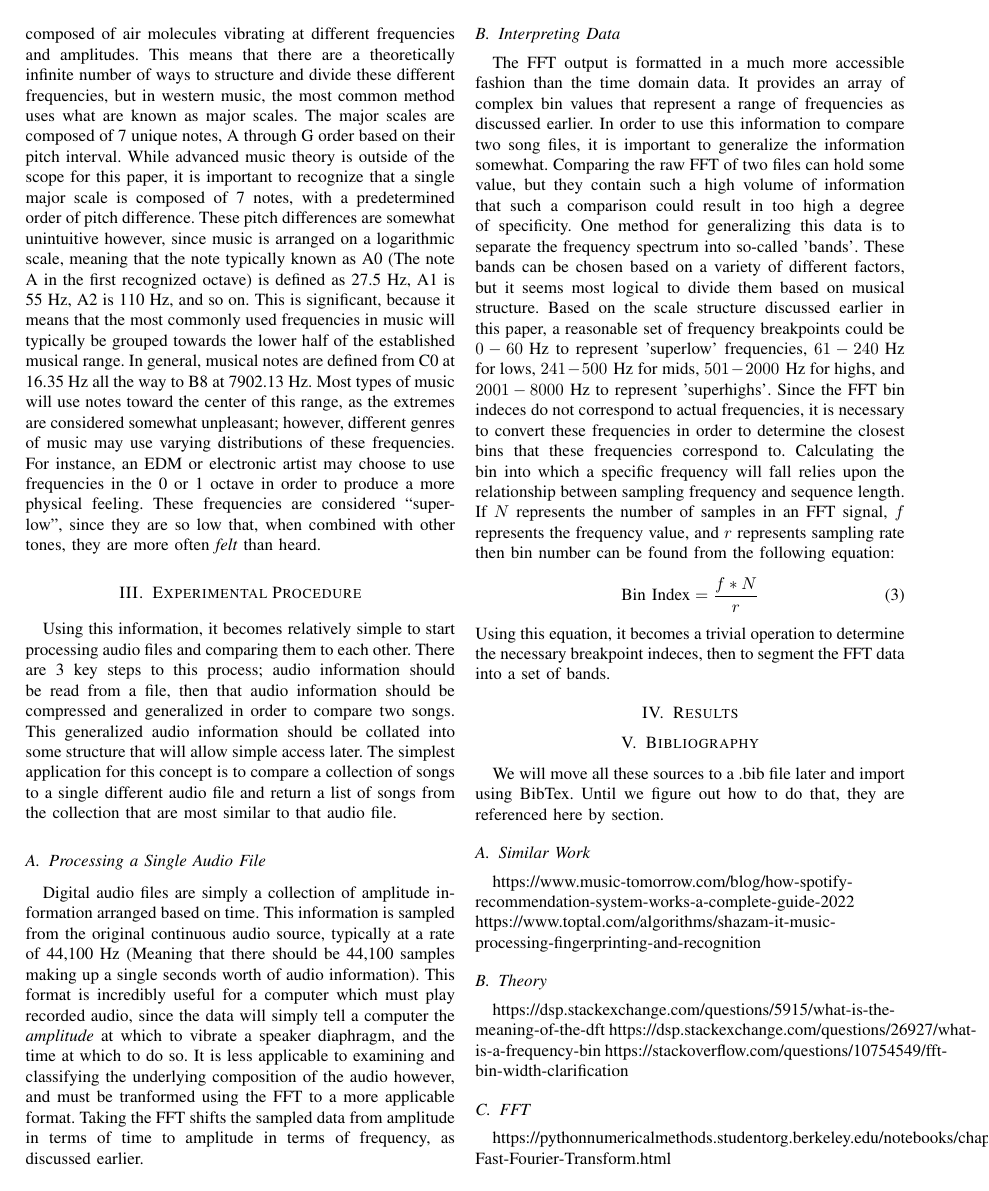
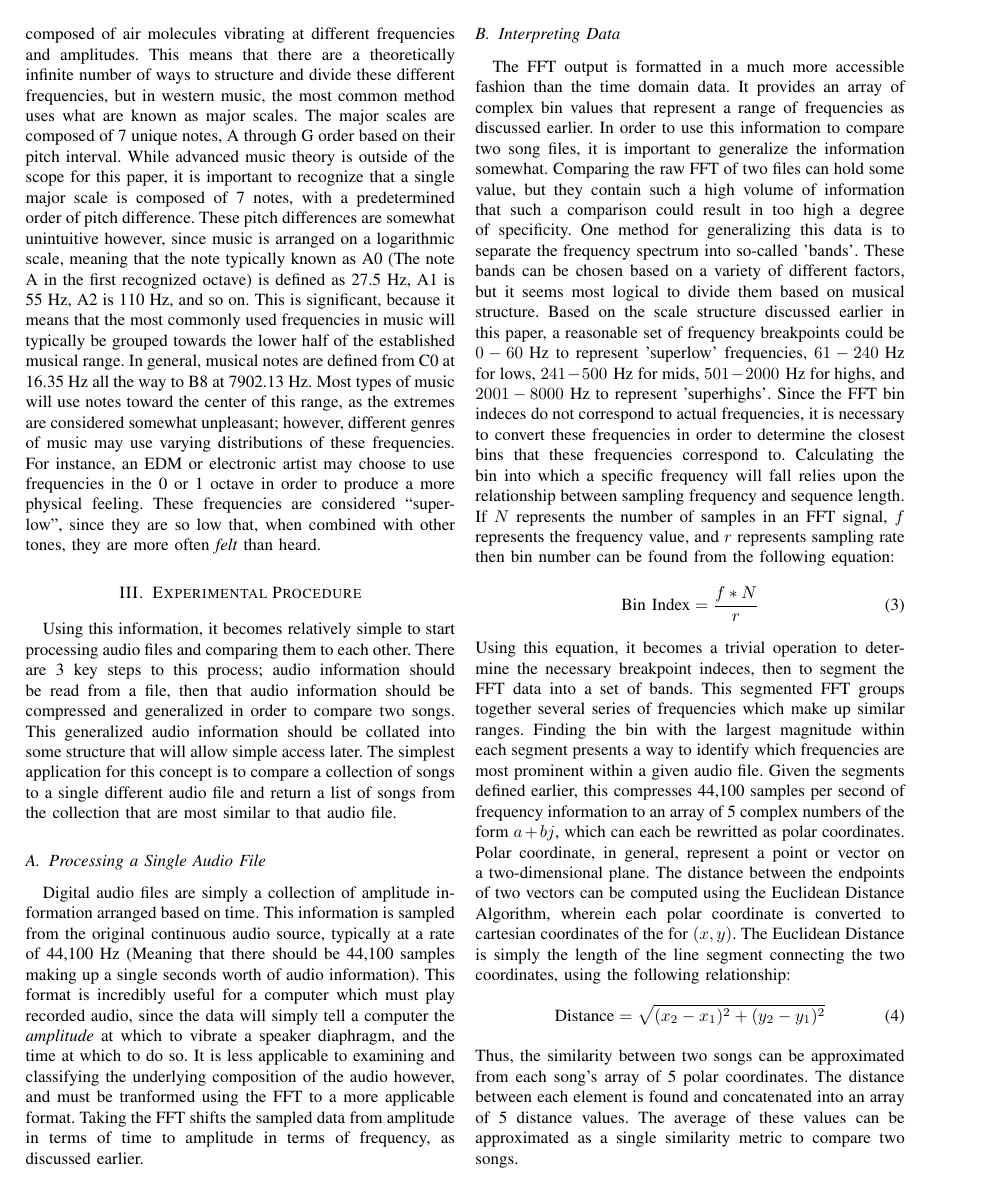
Before and after one commit to JoshW17/Music-Classification, a LaTeX paper (Report.tex): page 2 of 3. Compiled offline with LaTeX, dvips and Ghostscript.

Commit message:
Finished Report Methodology

```diff
--- a/Report.tex
+++ b/Report.tex
@@ -78,9 +78,14 @@ The FFT output is formatted in a much more accessible fashion than the time doma
 \begin{equation}\label{BinNum}
   \text{Bin Index}=\frac{f * N}{r}
 \end{equation}
-Using this equation, it becomes a trivial operation to determine the necessary breakpoint indeces, then to segment the FFT data into a set of bands.
-
-
+Using this equation, it becomes a trivial operation to determine the necessary breakpoint indeces, then to segment the FFT data into a set of bands. This segmented FFT groups together several series of frequencies which make up similar ranges. Finding the bin with the largest magnitude within each segment presents a way to identify which frequencies are most prominent within a given audio file. Given the segments defined earlier, this compresses 44,100 samples per second of frequency information to an array of 5 complex numbers of the form $a+bj$, which can each be rewritted as polar coordinates. Polar coordinate, in general, represent a point or vector on a two-dimensional plane. The distance between the endpoints of two vectors can be computed using the Euclidean Distance Algorithm, wherein each polar coordinate is converted to cartesian coordinates of the for $(x,y)$. The Euclidean Distance is simply the length of the line segment connecting the two coordinates, using the following relationship:
+\begin{equation}\label{Euclidean}
+  \text{Distance}=\sqrt{(x_2-x_1)^2 + (y_2-y_1)^2}
+\end{equation}
+Thus, the similarity between two songs can be approximated from each song's array of 5 polar coordinates. The distance between each element is found and concatenated into an array of 5 distance values. The average of these values can be approximated as a single similarity metric to compare two songs.
+\subsection{Storing Comparison Data}
+Above, it is shown how a song can be characterized through its frequency data and compared to a single other song. This comparison takes the form of a distance metric, inversely representing the proximity of the two songs' primary component frequencies. The larger this distance metric, the less similar the two songs are. In order to construct a system which can handle more than two songs, it is necessary to construct a method for storing and accessing data. The storage and access functions, while related, can be constructed seperately. The system can 'take in' new audio files, performing the FFT, segmenting, and gathering an array of polar coordinates for each file. These polar arrays are stored as values in a dictionary structure, with the filename as the key. This dictionary structure allows extremely for an extremely fast lookup time when accessing values by key, and serves as persistant storage for frequency data.\\
+Upon a new entry into the dictionary, the new entry is compared to every other entry in the dictionary, producing a three element array with the first two elements being the names of the two songs being compared, and the third value being the comparison metric; the distance between the two songs. This 3 element array is concatenated into a second datastructure - a list comprised of three element arrays. This list serves as storage for every possible comparison. In order to produce a list of 'similar' songs, the system can take a file as input, checking whether that file is already present in the dictionary of frequency data. If the file is not present, the FFT is computed, the information is added to the dictionary, and comparison data is added to the list. If the data is already present, the FFT is skipped. The system searches for all elements of the list that contain the name of the song being searched for and removes that song to produce a list of two element arrays. These arrays are sorted by distance metric, to produce an ordered list of songs. The songs at the top of the list have the smallest distance (and therefore are most similar to the baseline song).
 \section{Results}
 
 \section{Bibliography}
```
Also changed, not shown: Report.pdf, 3 other files.
